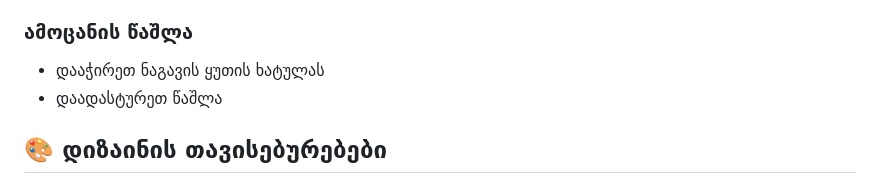
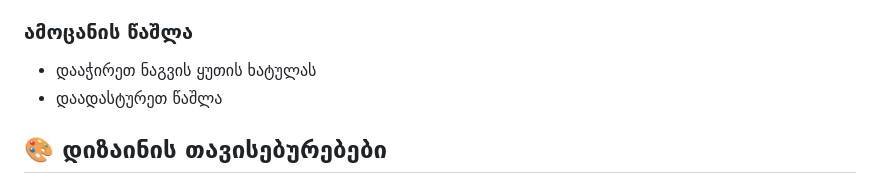
Before and after one commit to prangishviliAbe/TODO-App-X, a Markdown page: README.md, the part around the change. Drawn GitHub-style.

```diff
--- a/README.md
+++ b/README.md
@@ -47,7 +47,7 @@
 - დასრულებული ამოცანები გამოჩნდება გადახაზული
 
 ### ამოცანის წაშლა
-- დააჭირეთ ნაგავის ყუთის ხატულას
+- დააჭირეთ ნაგვის ყუთის ხატულას
 - დაადასტურეთ წაშლა
 
 ## 🎨 დიზაინის თავისებურებები
```
